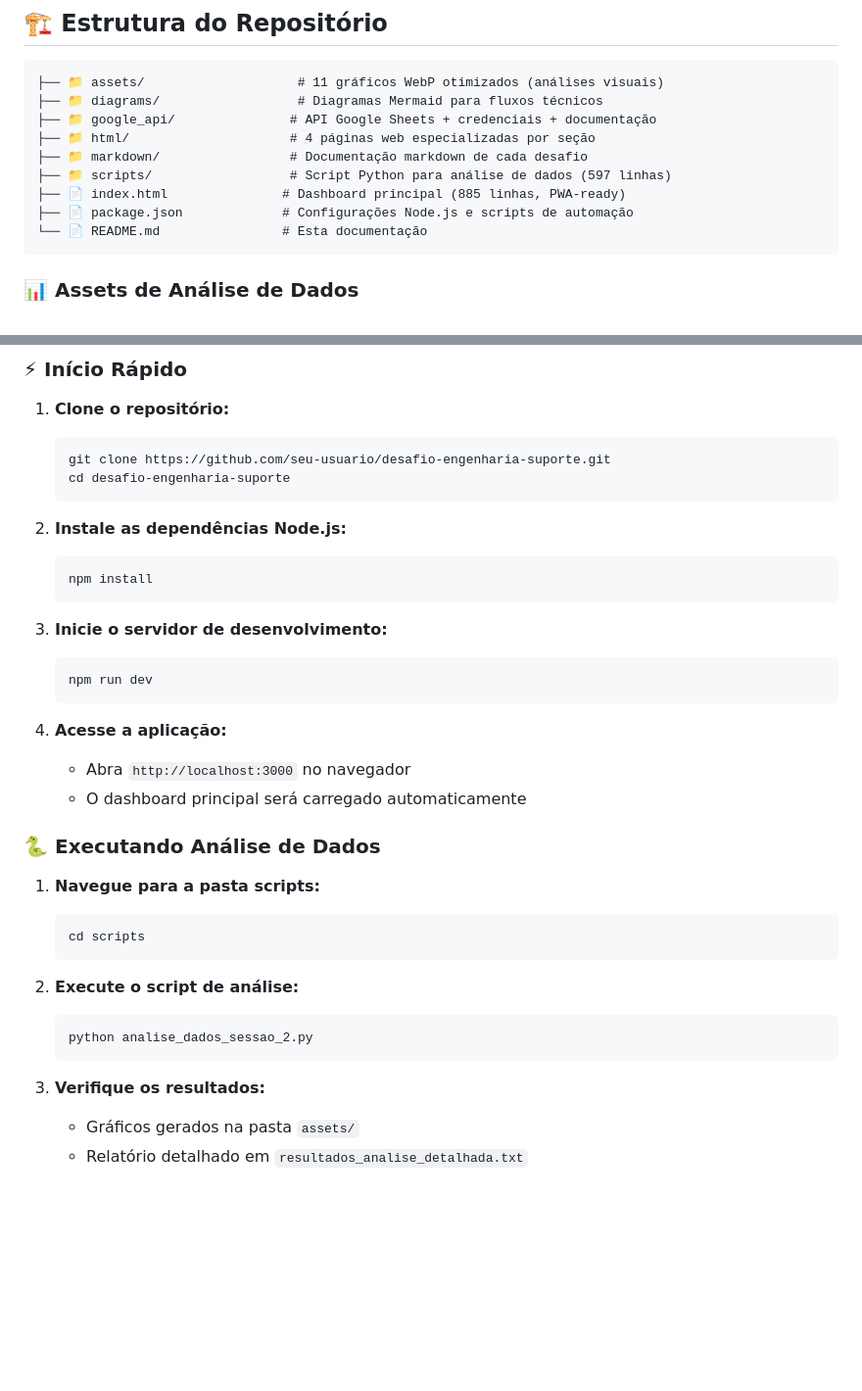
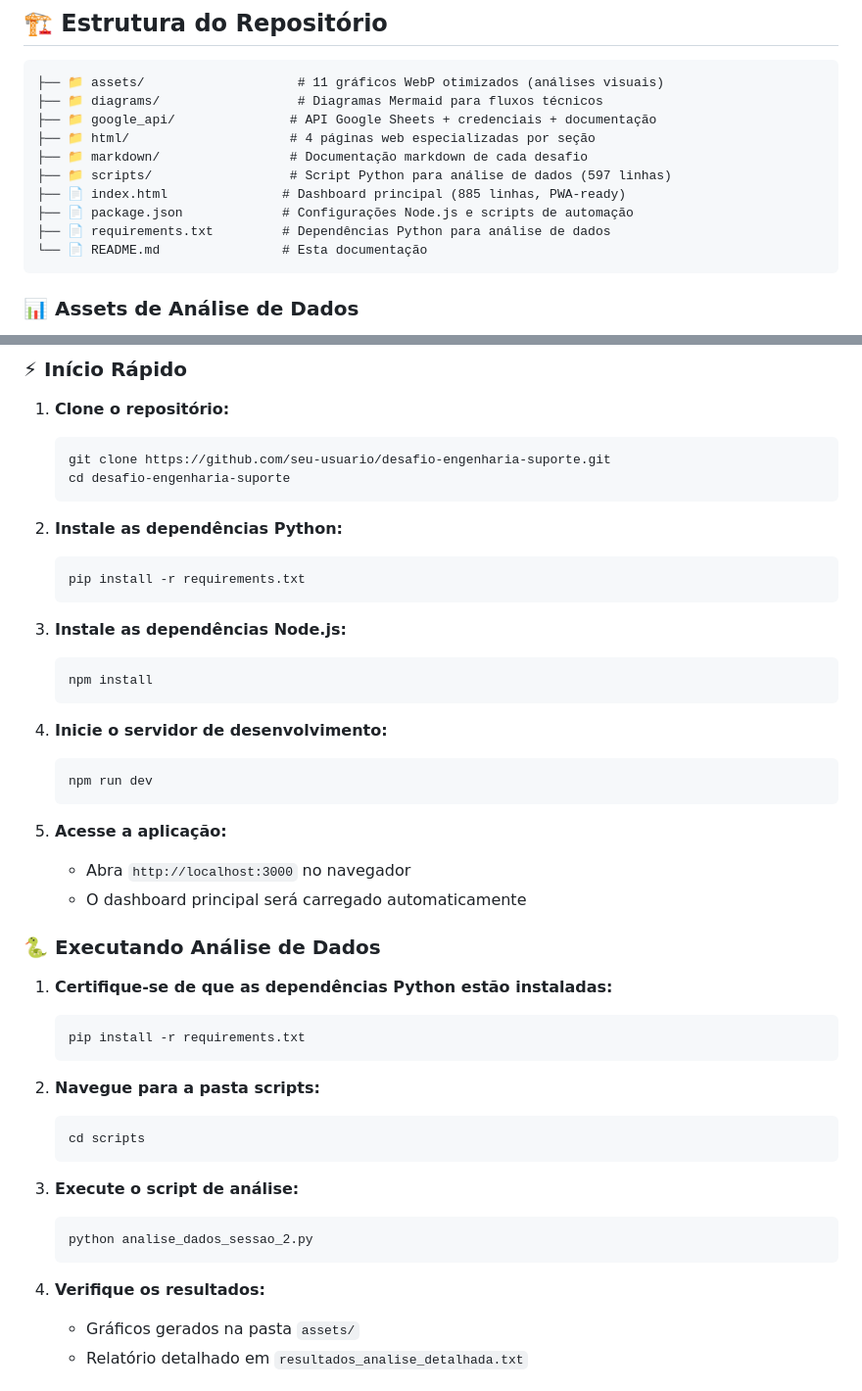
Before and after one commit to JhonnattaRodrigues/Umbler, a Markdown page: README.md, 2 parts joined by grey strips. Shown at 98% size. Rendered like a GitHub page; blank space fills up the shorter version.

````diff
--- a/README.md
+++ b/README.md
@@ -35,6 +35,7 @@ Este projeto resolve quatro desafios técnicos específicos de Engenharia de Sup
 ├── 📁 scripts/                  # Script Python para análise de dados (597 linhas)
 ├── 📄 index.html               # Dashboard principal (885 linhas, PWA-ready)
 ├── 📄 package.json             # Configurações Node.js e scripts de automação
+├── 📄 requirements.txt         # Dependências Python para análise de dados
 └── 📄 README.md                # Esta documentação
 ```
 
@@ -61,37 +62,49 @@ Este projeto resolve quatro desafios técnicos específicos de Engenharia de Sup
    cd desafio-engenharia-suporte
    ```
 
-2. **Instale as dependências Node.js:**
+2. **Instale as dependências Python:**
+
+   ```bash
+   pip install -r requirements.txt
+   ```
+
+3. **Instale as dependências Node.js:**
 
    ```bash
    npm install
    ```
 
-3. **Inicie o servidor de desenvolvimento:**
+4. **Inicie o servidor de desenvolvimento:**
 
    ```bash
    npm run dev
    ```
 
-4. **Acesse a aplicação:**
+5. **Acesse a aplicação:**
    - Abra `http://localhost:3000` no navegador
    - O dashboard principal será carregado automaticamente
 
 ### 🐍 Executando Análise de Dados
 
-1. **Navegue para a pasta scripts:**
+1. **Certifique-se de que as dependências Python estão instaladas:**
+
+   ```bash
+   pip install -r requirements.txt
+   ```
+
+2. **Navegue para a pasta scripts:**
 
    ```bash
    cd scripts
    ```
 
-2. **Execute o script de análise:**
+3. **Execute o script de análise:**
 
    ```bash
    python analise_dados_sessao_2.py
    ```
 
-3. **Verifique os resultados:**
+4. **Verifique os resultados:**
    - Gráficos gerados na pasta `assets/`
    - Relatório detalhado em `resultados_analise_detalhada.txt`
 
````
